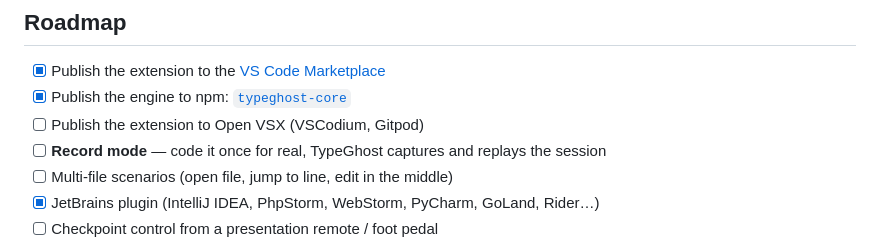
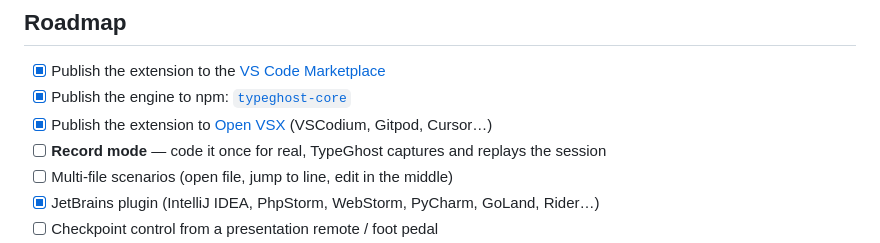
Before and after one commit to SidyKing/typeghost, a Markdown page: README.md, the part around one of its changes. GitHub-like rendering.

Commit message:
The extension is live on Open VSX

```diff
--- a/README.md
+++ b/README.md
@@ -98,7 +99,7 @@ The engine's golden rule, enforced by tests: **whatever the simulation does —
 
 - [x] Publish the extension to the [VS Code Marketplace](https://marketplace.visualstudio.com/items?itemName=PapaSidyMactarTRAORE.typeghost)
 - [x] Publish the engine to npm: [`typeghost-core`](https://www.npmjs.com/package/typeghost-core)
-- [ ] Publish the extension to Open VSX (VSCodium, Gitpod)
+- [x] Publish the extension to [Open VSX](https://open-vsx.org/extension/PapaSidyMactarTRAORE/typeghost) (VSCodium, Gitpod, Cursor…)
 - [ ] **Record mode** — code it once for real, TypeGhost captures and replays the session
 - [ ] Multi-file scenarios (open file, jump to line, edit in the middle)
 - [x] JetBrains plugin (IntelliJ IDEA, PhpStorm, WebStorm, PyCharm, GoLand, Rider…)
```
Also changed, not shown: other parts of README.md (+1 -0 lines).
